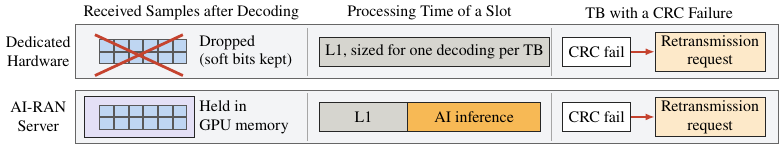
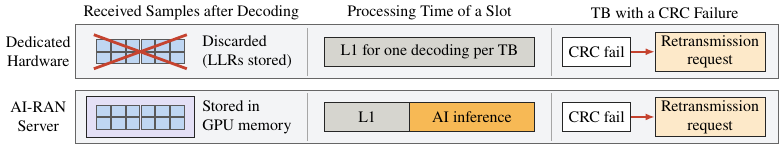
Before and after one commit to changjongkim/AI-RAN_Recovery, a LaTeX figure (figures/paper/src/bg_server.tex): the whole page. Compiled offline with pdfLaTeX.

Commit message:
Server figure: the sample grid centred in the GPU memory box and at the same x in both rows, the slot bars drawn as exact rectangles that end before the column line, and 'Stored in GPU memory' / 'Discarded (LLRs stored)' as the labels

```diff
--- a/figures/paper/src/bg_server.tex
+++ b/figures/paper/src/bg_server.tex
@@ -1,16 +1,21 @@
 % Figure 4: what a base station has when the CRC of a TB fails, on dedicated hardware and on an AI-RAN server.
-% Dedicated hardware drops the received samples after decoding and sizes its computation for one decoding per TB.
-% An AI-RAN server holds the samples in GPU memory and leaves GPU time beyond the L1 to AI inference (the RAN peaks at
+% Dedicated hardware discards the received samples after decoding and sizes its computation for one decoding per TB.
+% An AI-RAN server stores the samples in GPU memory and leaves GPU time beyond the L1 to AI inference (the RAN peaks at
 % 40% of one GPU in an NVIDIA proof of concept).  Both request a retransmission for the failed TB: the figure shows
 % the state before Reverb (no component of Reverb appears before the design section).
+% Each column has its content centred on the same x in both rows; the bars of the middle column are drawn as exact
+% rectangles that end 0.3 cm before the column line.
 \documentclass[border=2pt]{standalone}
 \input{reverb_style}
 \begin{document}
 \figsize
 \begin{tikzpicture}[x=1cm, y=1cm]
+  \def\cx{2.35}   % centre of the sample grid
+  \def\bl{5.6}    % left end of the bars of the middle column
+  \def\br{9.3}    % right end of the bars
   % column headers
   \foreach \x/\t in {3.25/{Received Samples after Decoding}, 7.45/{Processing Time of a Slot},
-                     11.5/{TB with a CRC Failure}} {
+                     11.6/{TB with a CRC Failure}} {
     \node[tag] at (\x, 0.68) {\t};
   }
   \foreach \row/\name in {0/{Dedicated\\Hardware}, 1/{AI-RAN\\Server}} {
@@ -23,20 +28,22 @@
     \node[comp, fill=actc] (req\row) at (12.4, \y) {Retransmission\\request};
     \draw[arr, failc] (crc\row) -- (req\row);
   }
-  % samples: dropped / held in GPU memory
-  \foreach \i in {0,...,5} { \foreach \j in {0,1} {
-    \node[slot, fill=sampc, minimum width=0.24cm, minimum height=0.2cm] at (1.75+0.26*\i, 0.11-0.22*\j) {};
-  } }
-  \draw[failc, line width=1.4pt] (1.55, 0.3) -- (3.1, -0.42) (1.55, -0.42) -- (3.1, 0.3);
-  \node[tag, align=left, anchor=west] at (3.35, 0) {Dropped\\(soft bits kept)};
-  \node[comp, fill=gpuc, minimum width=1.95cm, minimum height=0.72cm] at (2.33, -1.15) {};
-  \foreach \i in {0,...,5} { \foreach \j in {0,1} {
-    \node[slot, fill=sampc, minimum width=0.24cm, minimum height=0.2cm] at (1.75+0.26*\i, -1.04-0.22*\j) {};
-  } }
-  \node[tag, align=left, anchor=west] at (3.35, -1.15) {Held in\\GPU memory};
+  % samples: discarded / stored in GPU memory (the GPU box is centred on the grid)
+  \node[comp, fill=gpuc, minimum width=1.9cm, minimum height=0.72cm] at (\cx, -1.15) {};
+  \foreach \y in {0, -1.15} {
+    \foreach \i in {0,...,5} { \foreach \j in {0,1} {
+      \node[slot, fill=sampc, minimum width=0.24cm, minimum height=0.2cm] at (\cx+0.26*\i-0.65, \y+0.11-0.22*\j) {};
+    } }
+  }
+  \draw[failc, line width=1.4pt] (\cx-0.82, 0.3) -- (\cx+0.82, -0.3) (\cx-0.82, -0.3) -- (\cx+0.82, 0.3);
+  \node[tag, align=left, anchor=west] at (\cx+1.05, 0) {Discarded\\(LLRs stored)};
+  \node[tag, align=left, anchor=west] at (\cx+1.05, -1.15) {Stored in\\GPU memory};
   % time of a slot: one decoding / L1 and AI inference
-  \node[comp, fill=l1c, minimum width=3.9cm, anchor=west] at (5.5, 0) {L1, sized for one decoding per TB};
-  \node[comp, fill=l1c, minimum width=1.56cm, anchor=west] at (5.5, -1.15) {L1};
-  \node[comp, fill=aic, minimum width=2.34cm, anchor=west] at (7.06, -1.15) {AI inference};
+  \draw[black!85, line width=0.4pt, fill=l1c] (\bl, -0.25) rectangle (\br, 0.25);
+  \node[tag] at ({(\bl+\br)/2}, 0) {L1 for one decoding per TB};
+  \draw[black!85, line width=0.4pt, fill=l1c] (\bl, -1.4) rectangle (7.1, -0.9);
+  \draw[black!85, line width=0.4pt, fill=aic] (7.1, -1.4) rectangle (\br, -0.9);
+  \node[tag] at ({(\bl+7.1)/2}, -1.15) {L1};
+  \node[tag] at ({(7.1+\br)/2}, -1.15) {AI inference};
 \end{tikzpicture}
 \end{document}
```
Also changed, not shown: figures/paper/bg_server.pdf, figures/paper/bg_server.png.
